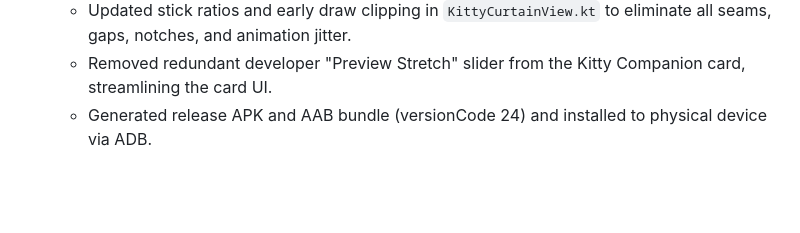
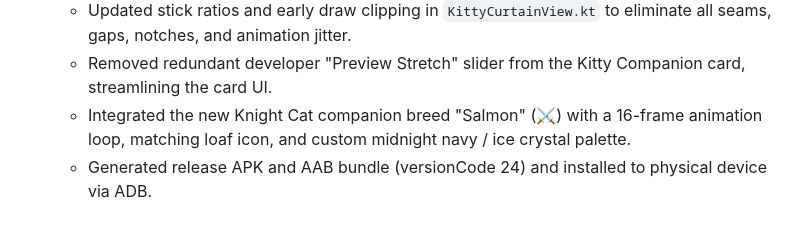
Before and after one commit to raxblackwood/kitty-scroller, a Markdown page: PROJECT_MEMORY.md, the part around the change. Drawn GitHub-style; blank space fills up the shorter version.

Commit message:
docs: sync project memory for Salmon knight cat implementation

```diff
--- a/PROJECT_MEMORY.md
+++ b/PROJECT_MEMORY.md
@@ -39,4 +39,5 @@ It scopes its overlay strictly to video doomscrolling feeds while leaving produc
   - Isolated paws and hands to hang directly over the continuous screen-wide wooden pole drawn in the background by `KittyCurtainView.drawExtendedStick`.
   - Updated stick ratios and early draw clipping in `KittyCurtainView.kt` to eliminate all seams, gaps, notches, and animation jitter.
   - Removed redundant developer "Preview Stretch" slider from the Kitty Companion card, streamlining the card UI.
+  - Integrated the new Knight Cat companion breed "Salmon" (⚔️) with a 16-frame animation loop, matching loaf icon, and custom midnight navy / ice crystal palette.
   - Generated release APK and AAB bundle (versionCode 24) and installed to physical device via ADB.
```
